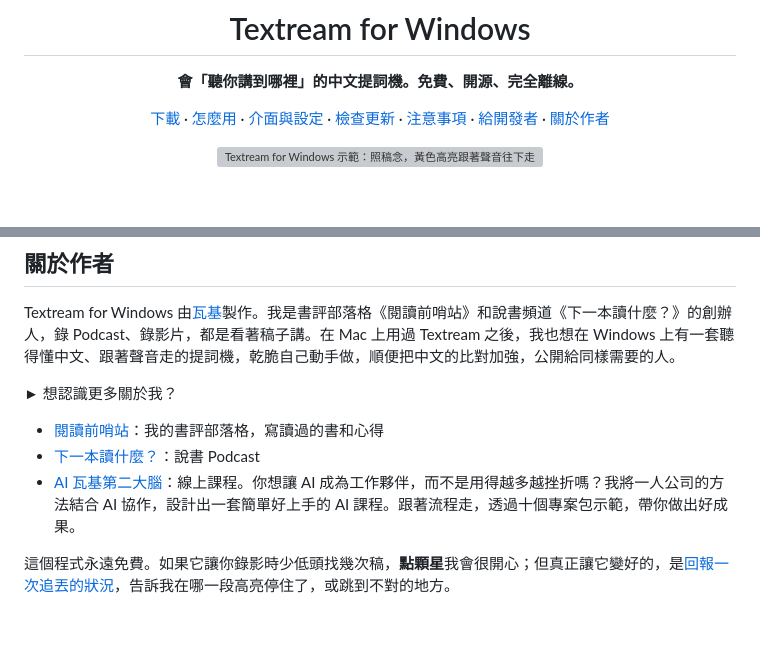
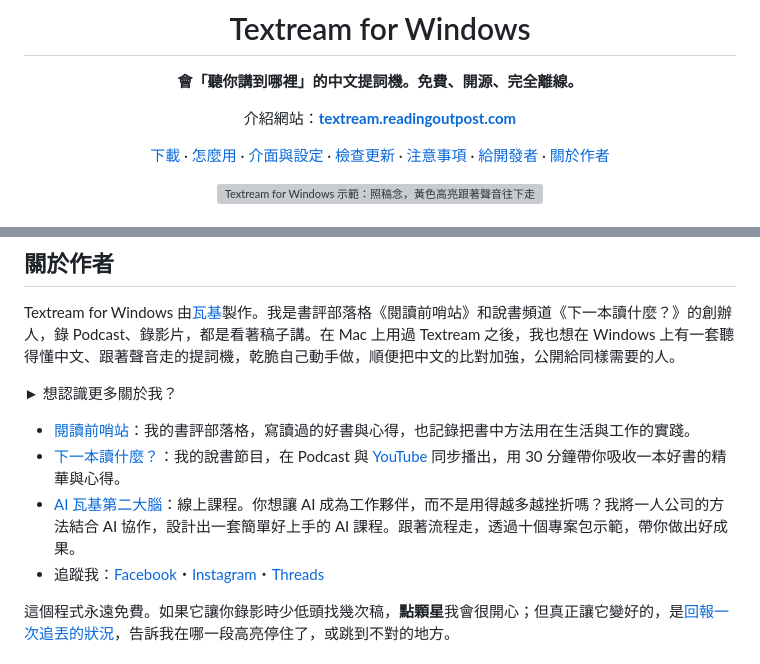
Before and after one commit to wakichuang/textream-windows, a Markdown page: README.md, 2 parts joined by grey strips. Rendered like a GitHub page; blank space fills up the shorter version; grey boxes are pictures that could not be loaded.

Commit message:
README：最上面加介紹網站連結；「關於作者」補兩段介紹與社群連結
- 標語下方加 textream.readingoutpost.com
- 閱讀前哨站、下一本讀什麼？各改成約 30 字的介紹，
  下一本讀什麼？註明 Podcast 與 YouTube 同步播出並附 YouTube 連結
- 新增 Facebook、Instagram、Threads 連結

Co-Authored-By: Claude Opus 5.5 <noreply@anthropic.com>

```diff
--- a/README.md
+++ b/README.md
@@ -6,6 +6,10 @@
 
 <p align="center">
   <strong>會「聽你講到哪裡」的中文提詞機。免費、開源、完全離線。</strong>
+</p>
+
+<p align="center">
+  介紹網站：<a href="https://textream.readingoutpost.com/"><strong>textream.readingoutpost.com</strong></a>
 </p>
 
 <p align="center">
@@ -177,9 +181,10 @@ Textream for Windows 由[瓦基](https://readingoutpost.com/)製作。我是書
 
 ► 想認識更多關於我？
 
-- [閱讀前哨站](https://readingoutpost.com/)：我的書評部落格，寫讀過的書和心得
-- [下一本讀什麼？](https://readingoutpost.com/podcast/)：說書 Podcast
+- [閱讀前哨站](https://readingoutpost.com/)：我的書評部落格，寫讀過的好書與心得，也記錄把書中方法用在生活與工作的實踐。
+- [下一本讀什麼？](https://readingoutpost.com/podcast/)：我的說書節目，在 Podcast 與 [YouTube](https://www.youtube.com/@readingoutpost) 同步播出，用 30 分鐘帶你吸收一本好書的精華與心得。
 - [AI 瓦基第二大腦](https://readingoutpost.com/recommends/waki-ai/)：線上課程。你想讓 AI 成為工作夥伴，而不是用得越多越挫折嗎？我將一人公司的方法結合 AI 協作，設計出一套簡單好上手的 AI 課程。跟著流程走，透過十個專案包示範，帶你做出好成果。
+- 追蹤我：[Facebook](https://www.facebook.com/ReadingOutpost/)・[Instagram](https://www.instagram.com/readingoutpost/)・[Threads](https://www.threads.net/@readingoutpost)
 
 這個程式永遠免費。如果它讓你錄影時少低頭找幾次稿，**點顆星**我會很開心；但真正讓它變好的，是[回報一次追丟的狀況](https://github.com/wakichuang/textream-windows/issues/new?template=tracking-lost.md)，告訴我在哪一段高亮停住了，或跳到不對的地方。
 
```
